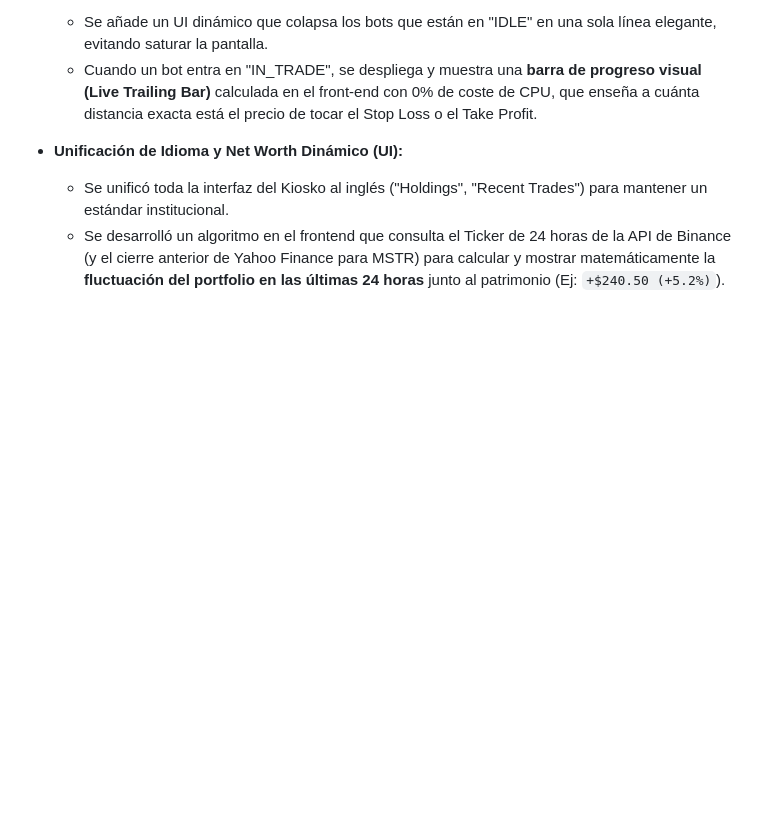
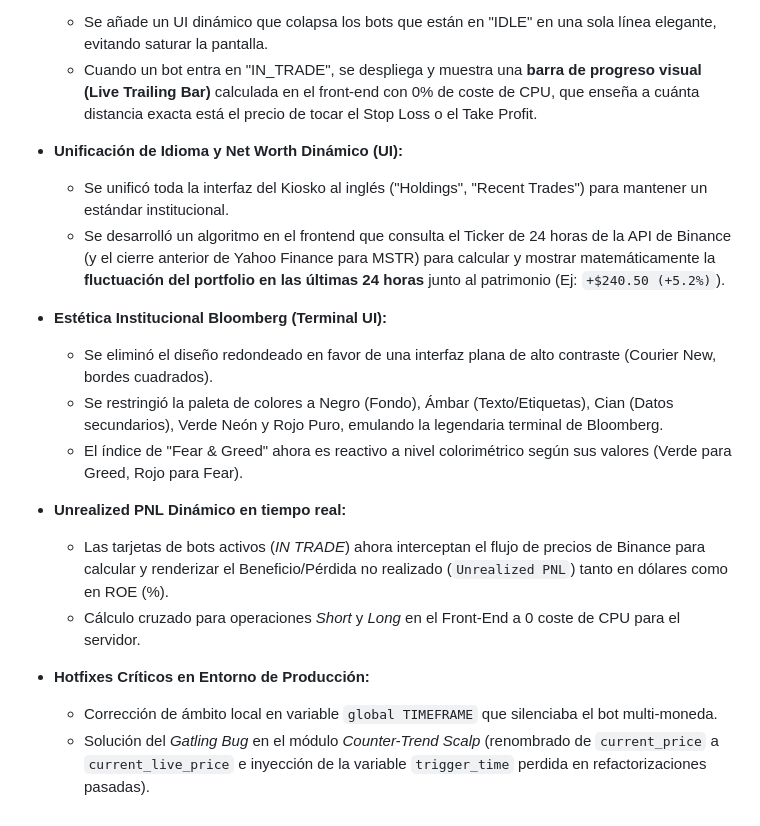
Before and after one commit to gtrujillovdev-cyber/GaTDSeqB, a Markdown page: DIARIO_DE_DESARROLLO.md, the part around the change. Rendered like a GitHub page; blank space fills up the shorter version.

Commit message:
docs: Update Dev Diary with Bloomberg UI, Unrealized PNL and Hotfixes

```diff
--- a/DIARIO_DE_DESARROLLO.md
+++ b/DIARIO_DE_DESARROLLO.md
@@ -44,3 +44,14 @@ Este documento registra la evolución del sistema automatizado de trading cuanti
 - **Unificación de Idioma y Net Worth Dinámico (UI):**
   - Se unificó toda la interfaz del Kiosko al inglés ("Holdings", "Recent Trades") para mantener un estándar institucional.
   - Se desarrolló un algoritmo en el frontend que consulta el Ticker de 24 horas de la API de Binance (y el cierre anterior de Yahoo Finance para MSTR) para calcular y mostrar matemáticamente la **fluctuación del portfolio en las últimas 24 horas** junto al patrimonio (Ej: `+$240.50 (+5.2%)`).
+
+- **Estética Institucional Bloomberg (Terminal UI):**
+  - Se eliminó el diseño redondeado en favor de una interfaz plana de alto contraste (Courier New, bordes cuadrados).
+  - Se restringió la paleta de colores a Negro (Fondo), Ámbar (Texto/Etiquetas), Cian (Datos secundarios), Verde Neón y Rojo Puro, emulando la legendaria terminal de Bloomberg.
+  - El índice de "Fear & Greed" ahora es reactivo a nivel colorimétrico según sus valores (Verde para Greed, Rojo para Fear).
+- **Unrealized PNL Dinámico en tiempo real:**
+  - Las tarjetas de bots activos (*IN TRADE*) ahora interceptan el flujo de precios de Binance para calcular y renderizar el Beneficio/Pérdida no realizado (`Unrealized PNL`) tanto en dólares como en ROE (%).
+  - Cálculo cruzado para operaciones *Short* y *Long* en el Front-End a 0 coste de CPU para el servidor.
+- **Hotfixes Críticos en Entorno de Producción:**
+  - Corrección de ámbito local en variable `global TIMEFRAME` que silenciaba el bot multi-moneda.
+  - Solución del *Gatling Bug* en el módulo *Counter-Trend Scalp* (renombrado de `current_price` a `current_live_price` e inyección de la variable `trigger_time` perdida en refactorizaciones pasadas).
```
